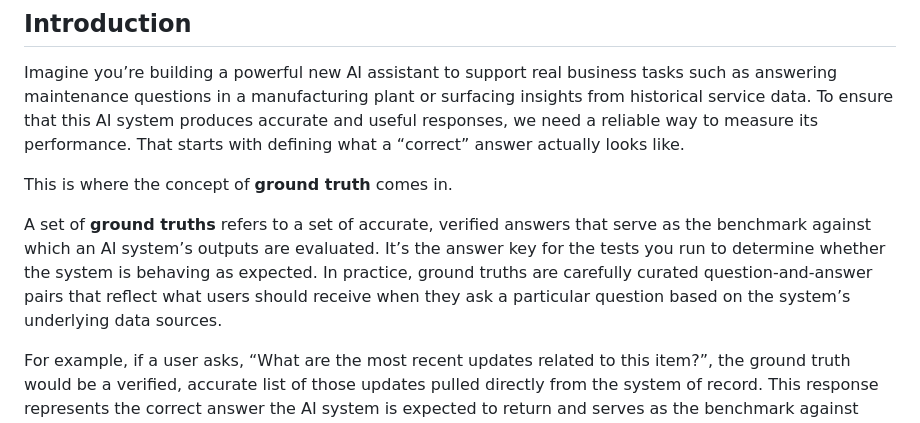
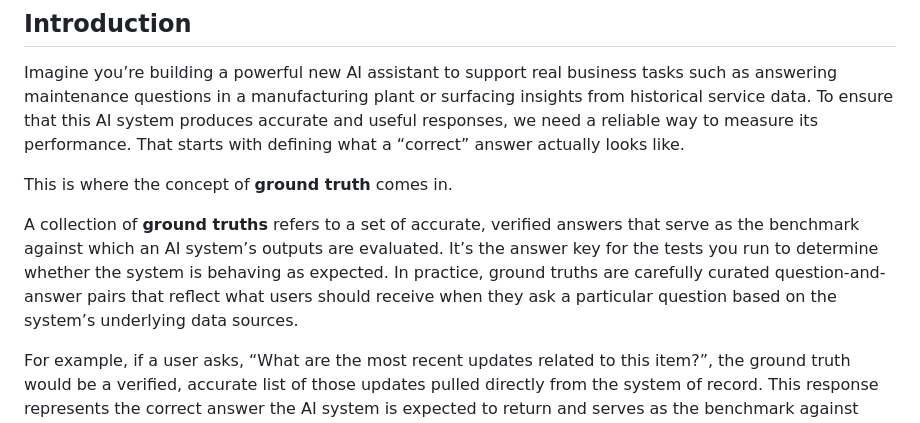
Before and after one commit to veritaserum27/Ground-Truth-Curation-App, a Markdown page: docs/GroundTruthCurationProcess.md, the part around the change. Rendered like a GitHub page.

```diff
--- a/docs/GroundTruthCurationProcess.md
+++ b/docs/GroundTruthCurationProcess.md
@@ -10,7 +10,7 @@ Imagine you’re building a powerful new AI assistant to support real business t
 
 This is where the concept of **ground truth** comes in.
 
-A set of **ground truths** refers to a set of accurate, verified answers that serve as the benchmark against which an AI system’s outputs are evaluated. It’s the answer key for the tests you run to determine whether the system is behaving as expected. In practice, ground truths are carefully curated question-and-answer pairs that reflect what users should receive when they ask a particular question based on the system’s underlying data sources.
+A collection of **ground truths** refers to a set of accurate, verified answers that serve as the benchmark against which an AI system’s outputs are evaluated. It’s the answer key for the tests you run to determine whether the system is behaving as expected. In practice, ground truths are carefully curated question-and-answer pairs that reflect what users should receive when they ask a particular question based on the system’s underlying data sources.
 
 For example, if a user asks, “What are the most recent updates related to this item?”, the ground truth would be a verified, accurate list of those updates pulled directly from the system of record. This response represents the correct answer the AI system is expected to return and serves as the benchmark against which its performance can be tested and evaluated.
 
```
Also changed, not shown: docs/GroundTruthCurationFlow.md (added, +66 -0 lines), docs/GroundTruthERD.md (added, +174 -0 lines).
